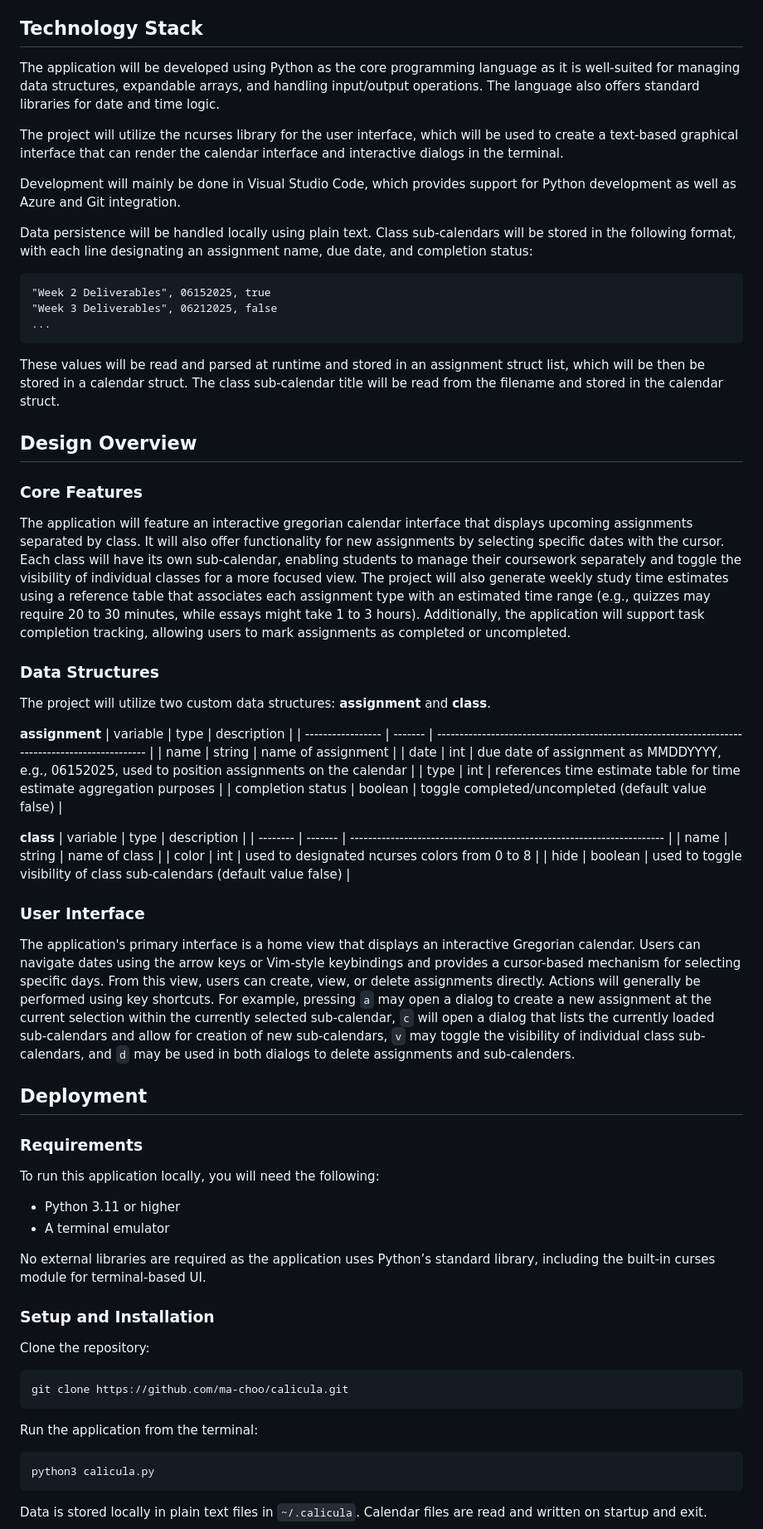
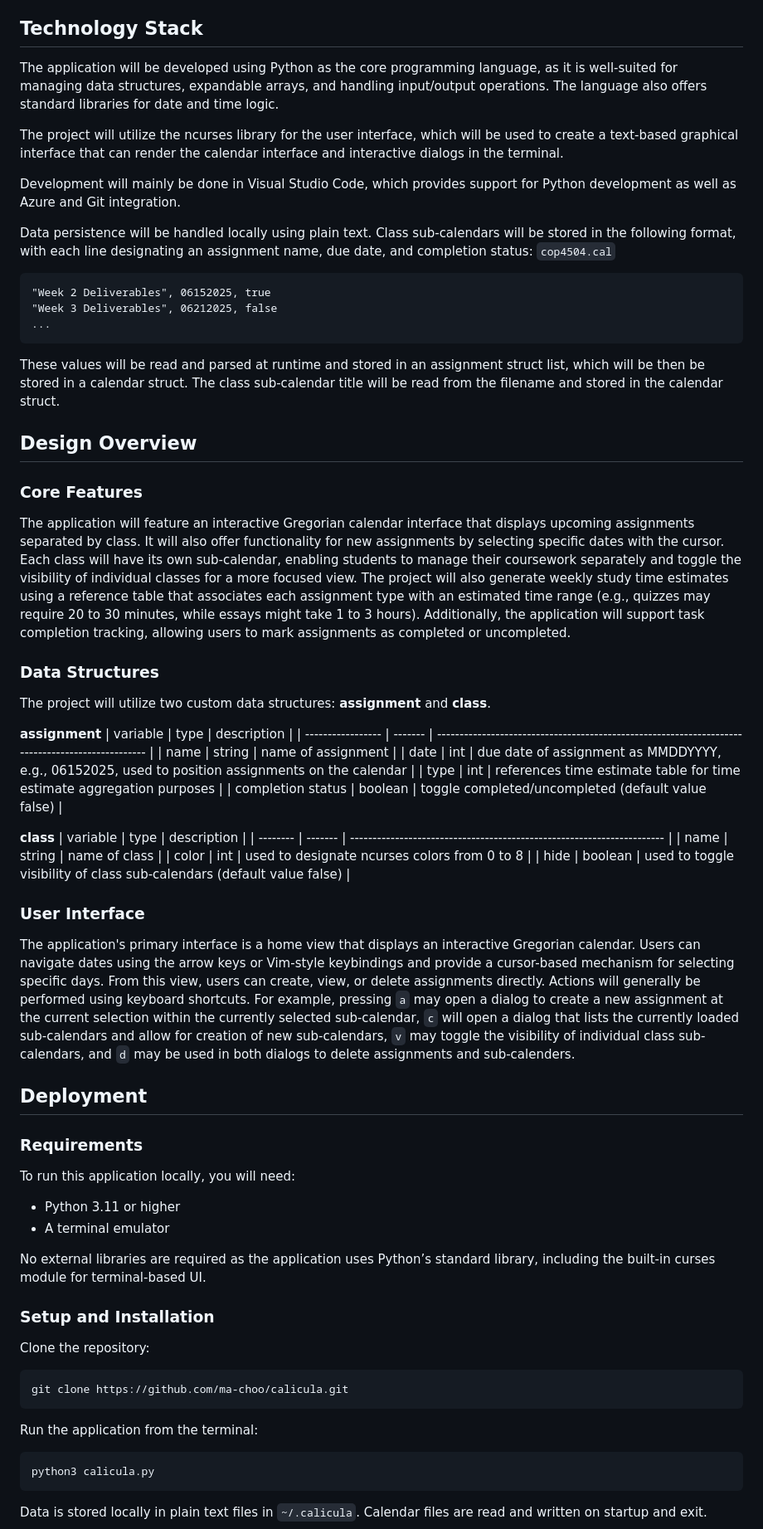
Before and after one commit to ma-choo/calicula, a Markdown page: README.md, the part around the change. Shown at 83% size. GitHub-like rendering.

````diff
--- a/README.md
+++ b/README.md
@@ -11,14 +11,15 @@ This project introduces a terminal-based student calendar application. This appl
 The application's design emphasizes simplicity, intuitive design, class-focused planning, and time estimation to give students better control over their schedules.
 
 ## Technology Stack
-The application will be developed using Python as the core programming language as it is well-suited for managing data structures, expandable arrays, and handling input/output operations. The language also offers standard libraries for date and time logic.
+The application will be developed using Python as the core programming language, as it is well-suited for managing data structures, expandable arrays, and handling input/output operations. The language also offers standard libraries for date and time logic.
 
 The project will utilize the ncurses library for the user interface, which will be used to create a text-based graphical interface that can render the calendar interface and interactive dialogs in the terminal.
 
 Development will mainly be done in Visual Studio Code, which provides support for Python development as well as Azure and Git integration.
 
 Data persistence will be handled locally using plain text. Class sub-calendars will be stored in the following format, with each line designating an assignment name, due date, and completion status:
-```COP4504
+`cop4504.cal`
+```
 "Week 2 Deliverables", 06152025, true
 "Week 3 Deliverables", 06212025, false
 ...
@@ -28,7 +29,7 @@ These values will be read and parsed at runtime and stored in an assignment stru
 
 ## Design Overview
 ### Core Features
-The application will feature an interactive gregorian calendar interface that displays upcoming assignments separated by class. It will also offer functionality for new assignments by selecting specific dates with the cursor. Each class will have its own sub-calendar, enabling students to manage their coursework separately and toggle the visibility of individual classes for a more focused view. The project will also generate weekly study time estimates using a reference table that associates each assignment type with an estimated time range (e.g., quizzes may require 20 to 30 minutes, while essays might take 1 to 3 hours). Additionally, the application will support task completion tracking, allowing users to mark assignments as completed or uncompleted.
+The application will feature an interactive Gregorian calendar interface that displays upcoming assignments separated by class. It will also offer functionality for new assignments by selecting specific dates with the cursor. Each class will have its own sub-calendar, enabling students to manage their coursework separately and toggle the visibility of individual classes for a more focused view. The project will also generate weekly study time estimates using a reference table that associates each assignment type with an estimated time range (e.g., quizzes may require 20 to 30 minutes, while essays might take 1 to 3 hours). Additionally, the application will support task completion tracking, allowing users to mark assignments as completed or uncompleted.
 
 ### Data Structures
 The project will utilize two custom data structures: **assignment** and **class**.
@@ -45,15 +46,15 @@ The project will utilize two custom data structures: **assignment** and **class*
 | variable | type    | description                                                            |
 | -------- | ------- | ---------------------------------------------------------------------- |
 | name     | string  | name of class                                                          |
-| color    | int     | used to designated ncurses colors from 0 to 8                          |
+| color    | int     | used to designate ncurses colors from 0 to 8                          |
 | hide     | boolean | used to toggle visibility of class sub-calendars (default value false) |
 
 ### User Interface
-The application's primary interface is a home view that displays an interactive Gregorian calendar. Users can navigate dates using the arrow keys or Vim-style keybindings and provides a cursor-based mechanism for selecting specific days. From this view, users can create, view, or delete assignments directly. Actions will generally be performed using key shortcuts. For example, pressing `a` may open a dialog to create a new assignment at the current selection within the currently selected sub-calendar, `c` will open a dialog that lists the currently loaded sub-calendars and allow for creation of new sub-calendars, `v` may toggle the visibility of individual class sub-calendars, and `d` may be used in both dialogs to delete assignments and sub-calenders.
+The application's primary interface is a home view that displays an interactive Gregorian calendar. Users can navigate dates using the arrow keys or Vim-style keybindings and provide a cursor-based mechanism for selecting specific days. From this view, users can create, view, or delete assignments directly. Actions will generally be performed using keyboard shortcuts. For example, pressing `a` may open a dialog to create a new assignment at the current selection within the currently selected sub-calendar, `c` will open a dialog that lists the currently loaded sub-calendars and allow for creation of new sub-calendars, `v` may toggle the visibility of individual class sub-calendars, and `d` may be used in both dialogs to delete assignments and sub-calenders.
 
 ## Deployment
 ### Requirements
-To run this application locally, you will need the following:
+To run this application locally, you will need:
 - Python 3.11 or higher
 - A terminal emulator
 
@@ -61,12 +62,12 @@ No external libraries are required as the application uses Python’s standard l
 
 ### Setup and Installation
 Clone the repository:
-   ```bash
-   git clone https://github.com/ma-choo/calicula.git
+```bash
+git clone https://github.com/ma-choo/calicula.git
 ```
 
 Run the application from the terminal:
-```bash
+```
 python3 calicula.py
 ```
 
````
